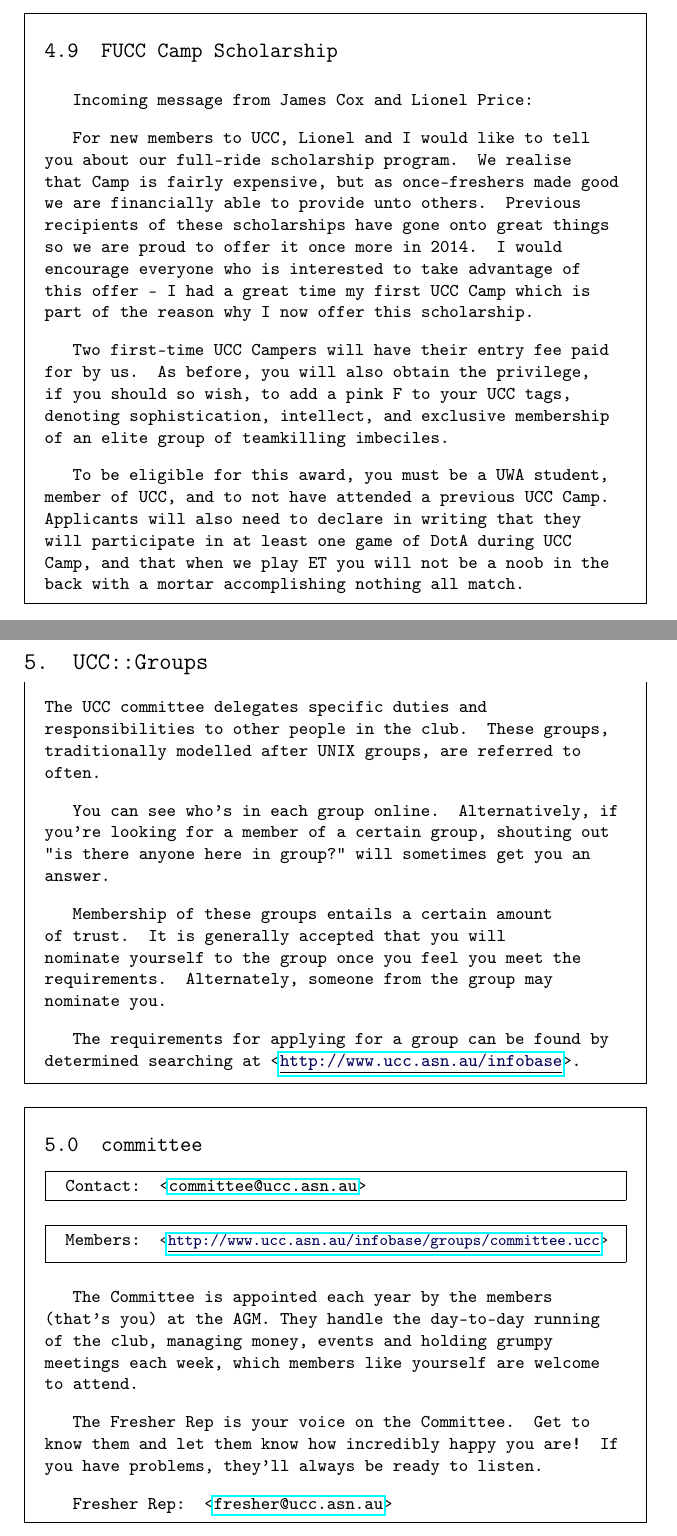
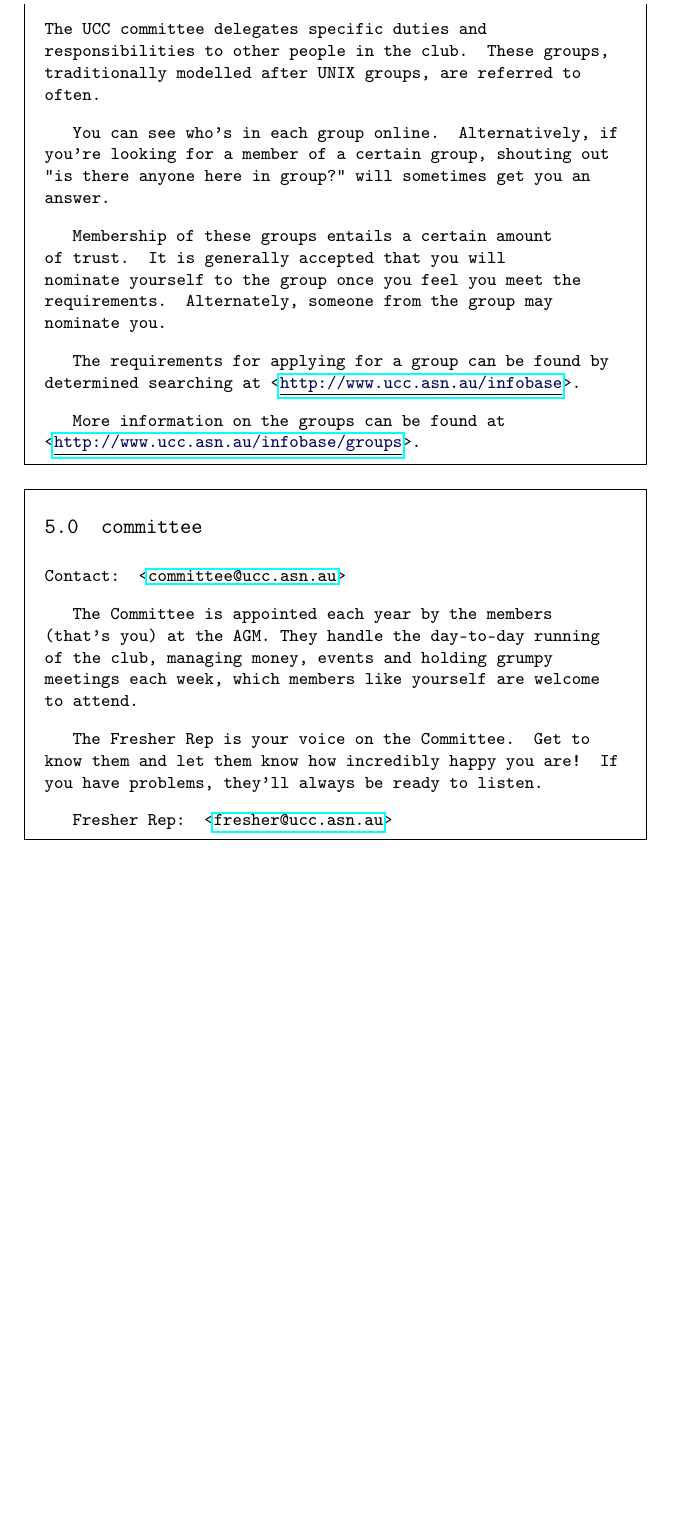
Before and after one commit to UniversityComputerClub/FresherGuide, a LaTeX thesis (fresher_guide.tex, which reads chapters/Events.tex, chapters/Groups.tex): two parts of pages 16 and 17 of 34 before the commit and part of page 12 of 21 after it, the two joined at a grey line, cut at the place of the change, the shorter picture padded with empty space. Compiled offline with pdfLaTeX.

Commit message:
Shrinking it down
For print

```diff
--- a/chapters/Events.tex
+++ b/chapters/Events.tex
@@ -69,34 +66,34 @@ Tech talks are a chance to demonstrate your own tech-y knowledge, or learn from
 \end{event}
 
 
-\pagebreak
-\begin{mdframed}[backgroundcolor=white]
-\color{black}{\section{FUCC Camp Scholarship}}
-\color{black}{Incoming message from James Cox and Lionel Price:}
-
-
-\color{black}{For new members to UCC, Lionel and I would like to tell you about our
-full-ride scholarship program. We realise that Camp is fairly
-expensive, but as once-freshers made good we are financially able to
-provide unto others. Previous recipients of these scholarships have
-gone onto great things so we are proud to offer it once more in 2014.
-I would encourage everyone who is interested to take advantage of this
-offer - I had a great time my first UCC Camp which is part of the
-reason why I now offer this scholarship.
-
-Two first-time UCC Campers will have their entry fee paid for by us.
-As before, you will also obtain the privilege, if you should so wish,
-to add a pink \textcolor{black}{F} to your UCC tags, denoting sophistication, intellect,
-and exclusive membership of an elite group of teamkilling imbeciles.
-
-To be eligible for this award, you must be a UWA student, member of
-UCC, and to not have attended a previous UCC Camp. Applicants will
-also need to declare in writing that they will participate in at least
-one game of DotA during UCC Camp, and that when we play ET you will
-not be a noob in the back with a mortar accomplishing nothing all
-match.}
-\end{mdframed}
-
+%\pagebreak
+%\begin{mdframed}[backgroundcolor=white]
+%\color{black}{\section{FUCC Camp Scholarship}}
+%\color{black}{Incoming message from James Cox and Lionel Price:}
+%
+%
+%\color{black}{For new members to UCC, Lionel and I would like to tell you about our
+%full-ride scholarship program. We realise that Camp is fairly
+%expensive, but as once-freshers made good we are financially able to
+%provide unto others. Previous recipients of these scholarships have
+%gone onto great things so we are proud to offer it once more in 2014.
+%I would encourage everyone who is interested to take advantage of this
+%offer - I had a great time my first UCC Camp which is part of the
+%reason why I now offer this scholarship.
+%
+%Two first-time UCC Campers will have their entry fee paid for by us.
+%As before, you will also obtain the privilege, if you should so wish,
+%to add a pink \textcolor{black}{F} to your UCC tags, denoting sophistication, intellect,
+%and exclusive membership of an elite group of teamkilling imbeciles.
+%
+%To be eligible for this award, you must be a UWA student, member of
+%UCC, and to not have attended a previous UCC Camp. Applicants will
+%also need to declare in writing that they will participate in at least
+%one game of DotA during UCC Camp, and that when we play ET you will
+%not be a noob in the back with a mortar accomplishing nothing all
+%match.}
+%\end{mdframed}
+%
 %\begin{figure}[H]
 %	\centering
 %	\includegraphics[width=0.8\textwidth]{figures/tux_boat.png}
--- a/chapters/Groups.tex
+++ b/chapters/Groups.tex
@@ -5,13 +5,7 @@
 {
 	\begin{mdframed}[nobreak=true]
 	\section{\textsc{#1}}
-	\begin{mdframed}
-		Contact: <\href{mailto:#1@ucc.asn.au}{#1@ucc.asn.au}>
-	\end{mdframed}
-	\begin{mdframed}
-		Members: \small{\url{http://www.ucc.asn.au/infobase/groups/#1.ucc}}
-	\end{mdframed}
-
+	Contact: <\href{mailto:#1@ucc.asn.au}{#1@ucc.asn.au}>
 
 
 }{\end{mdframed}}
@@ -27,6 +21,8 @@ You can see who's in each group online. Alternatively, if you're looking for a m
 Membership of these groups entails a certain amount of trust. It is generally accepted that you will nominate yourself to the group once you feel you meet the requirements. Alternately, someone from the group may nominate you.
 
 The requirements for applying for a group can be found by determined searching at \url{http://www.ucc.asn.au/infobase}.
+
+More information on the groups can be found at \url{http://www.ucc.asn.au/infobase/groups}.
 
 % Don't really need to brand wheel like a cabal to new members. I mean, it is, but they don't need to know that for at least a few weeks.
 %Members join Wheel by invite only, and will be asked to attend a Wheel Meeting, where they too will be taught the Secret Wheel Song.
```
Also changed, not shown: chapters/Dispense101.tex (+11 -11 lines), chapters/Introduction.tex (+0 -9 lines), fresher_guide.tex (+5 -4 lines), fresher_guide.pdf, chapters/Events.tex (15 more changed lines), 1 other file.
